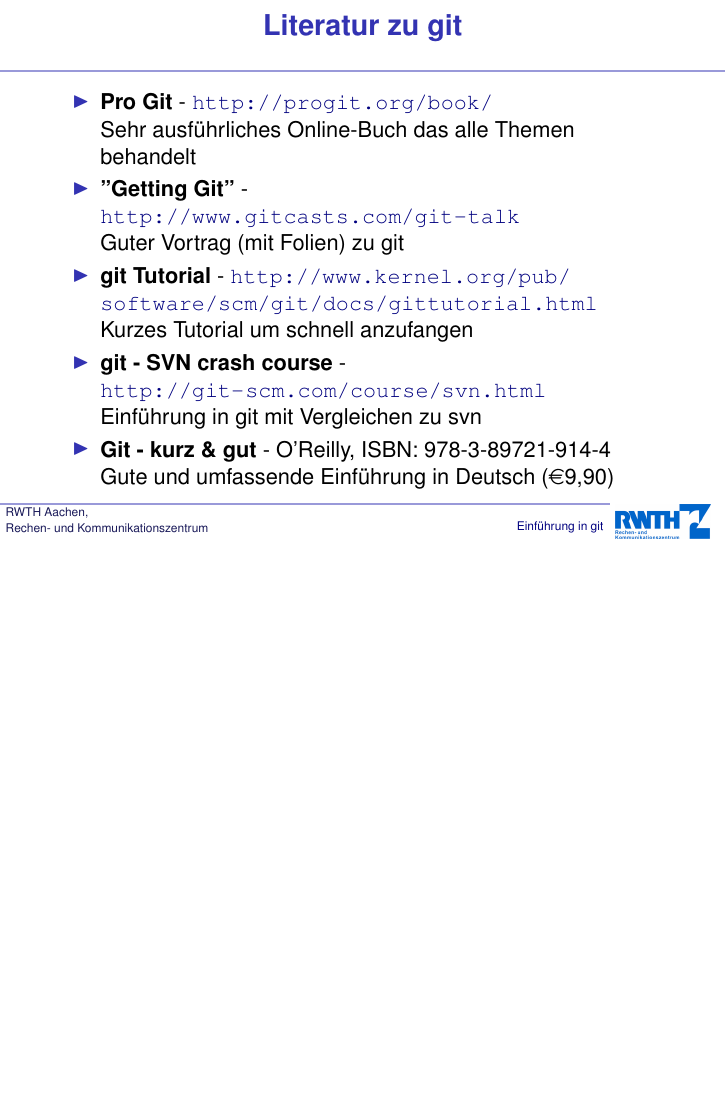
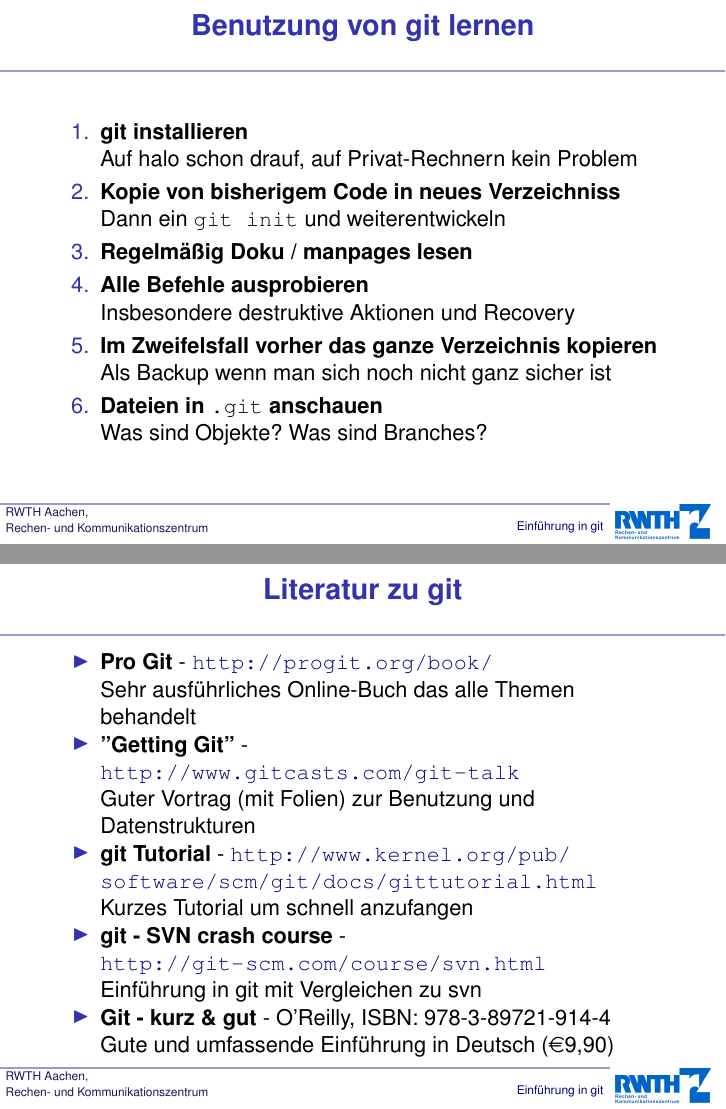
Before and after one commit to heipei/presentations, LaTeX slides (git/vortrag-handout.tex, which reads git/vortrag.tex): page 52 of 53 before the commit and pages 51 and 52 of 53 after it, the two joined at a grey line, the shorter picture padded with empty space. Compiled offline with pdfLaTeX; the source files are stored in an older character set and shown here as Unicode.

Commit message:
Benutzung von git lernen

```diff
--- a/git/vortrag.tex
+++ b/git/vortrag.tex
@@ -469,10 +462,22 @@
 \end{frame}
 
 \begin{frame}
+  \frametitle{Benutzung von git lernen}
+  \begin{enumerate}
+    \item {\bf git installieren} \\ Auf halo schon drauf, auf Privat-Rechnern kein Problem
+    \item {\bf Kopie von bisherigem Code in neues Verzeichniss} \\ Dann ein {\tt git init} und weiterentwickeln
+    \item {\bf Regelmäßig Doku / manpages lesen}
+    \item {\bf Alle Befehle ausprobieren} \\ Insbesondere destruktive Aktionen und Recovery
+    \item {\bf Im Zweifelsfall vorher das ganze Verzeichnis kopieren} \\ Als Backup wenn man sich noch nicht ganz sicher ist
+    \item {\bf Dateien in {\tt .git} anschauen} \\ Was sind Objekte? Was sind Branches?
+  \end{enumerate}
+\end{frame}
+
+\begin{frame}
   \frametitle{Literatur zu git}
   \begin{itemize}
     \item {\bf Pro Git} - \url{http://progit.org/book/} \\ Sehr ausführliches Online-Buch das alle Themen behandelt
-    \item {\bf ''Getting Git''} - \url{http://www.gitcasts.com/git-talk} \\ Guter Vortrag (mit Folien) zu git
+    \item {\bf ''Getting Git''} - \url{http://www.gitcasts.com/git-talk} \\ Guter Vortrag (mit Folien) zur Benutzung und Datenstrukturen
     \item {\bf git Tutorial} - \url{http://www.kernel.org/pub/software/scm/git/docs/gittutorial.html} \\ Kurzes Tutorial um schnell anzufangen
     \item {\bf git - SVN crash course} - \url{http://git-scm.com/course/svn.html} \\ Einführung in git mit Vergleichen zu svn
     \item {\bf Git - kurz \& gut} - O'Reilly, ISBN: 978-3-89721-914-4 \\ Gute und umfassende Einführung in Deutsch (\euro{9,90})
```
Also changed, not shown: git/vortrag.tex (9 more changed lines).
